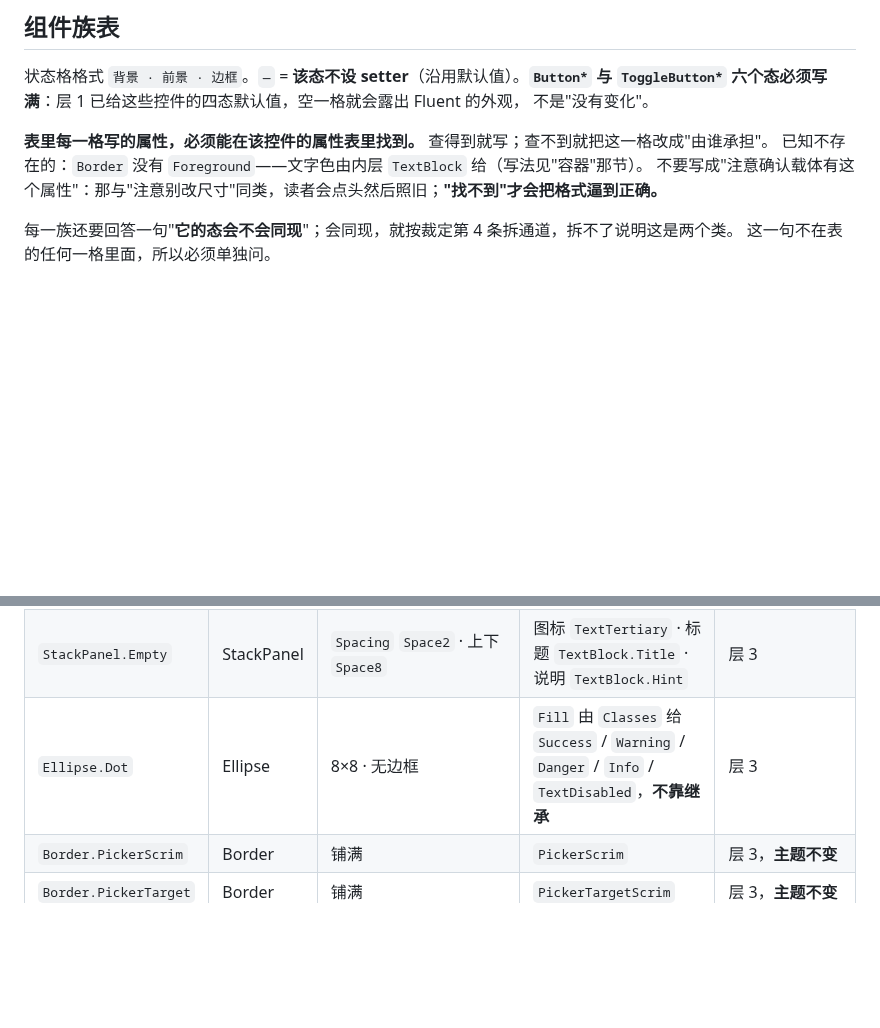
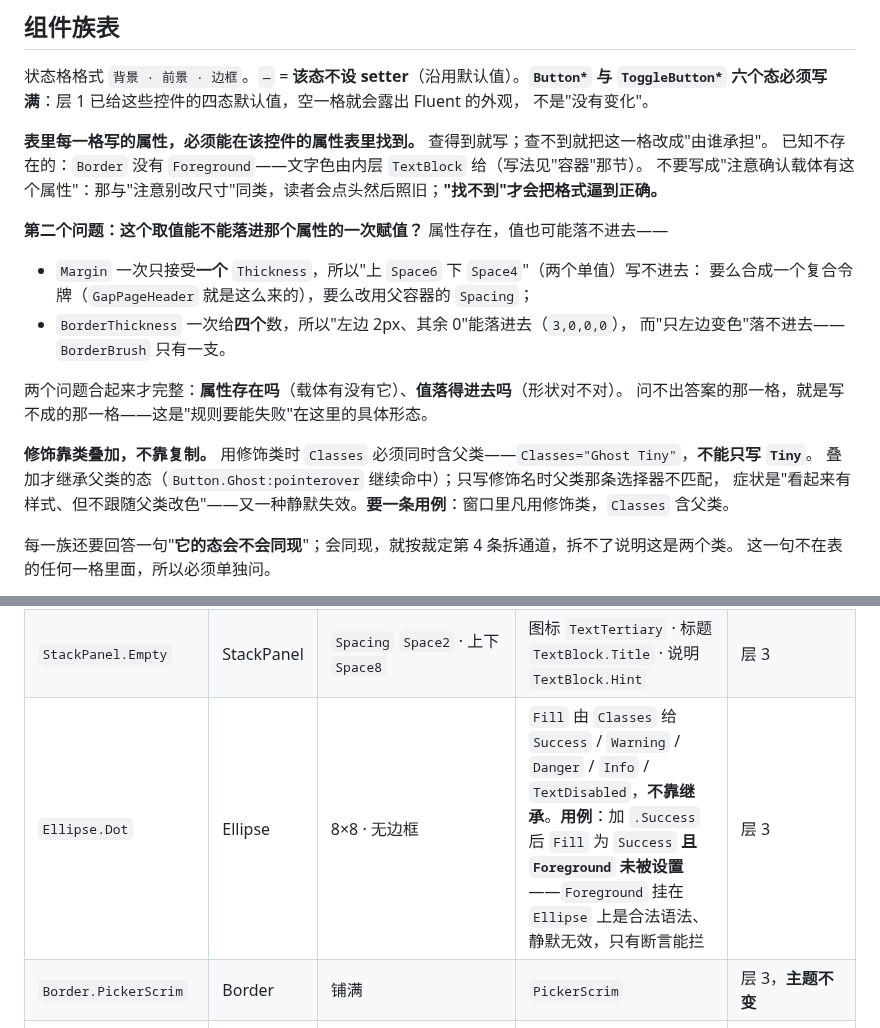
Before and after one commit to ilpoint/WhaleGenie, a Markdown page: doc/ui-style.md, 2 parts joined by grey strips. Rendered like a GitHub page; blank space fills up the shorter version.

Commit message:
施工图：修饰靠类叠加不靠复制，标记点要 Fill 断言
两条都是选择器没匹配上的变体：一条类名少了父类，一条属性挂在错
的载体上。只有这一族错误能写成用例。

```diff
--- a/doc/ui-style.md
+++ b/doc/ui-style.md
@@ -249,6 +249,20 @@ Border.Card.Selectable:pointerover:not(.selected)   /* 选中时不显示 hover
 已知不存在的：`Border` 没有 `Foreground`——文字色由内层 `TextBlock` 给（写法见"容器"那节）。
 不要写成"注意确认载体有这个属性"：那与"注意别改尺寸"同类，读者会点头然后照旧；**"找不到"才会把格式逼到正确。**
 
+**第二个问题：这个取值能不能落进那个属性的一次赋值？** 属性存在，值也可能落不进去——
+
+- `Margin` 一次只接受**一个** `Thickness`，所以"上 `Space6` 下 `Space4`"（两个单值）写不进去：
+  要么合成一个复合令牌（`GapPageHeader` 就是这么来的），要么改用父容器的 `Spacing`；
+- `BorderThickness` 一次给**四个**数，所以"左边 2px、其余 0"能落进去（`3,0,0,0`），
+  而"只左边变色"落不进去——`BorderBrush` 只有一支。
+
+两个问题合起来才完整：**属性存在吗**（载体有没有它）、**值落得进去吗**（形状对不对）。
+问不出答案的那一格，就是写不成的那一格——这是"规则要能失败"在这里的具体形态。
+
+**修饰靠类叠加，不靠复制。** 用修饰类时 `Classes` 必须同时含父类——`Classes="Ghost Tiny"`，**不能只写 `Tiny`**。
+叠加才继承父类的态（`Button.Ghost:pointerover` 继续命中）；只写修饰名时父类那条选择器不匹配，
+症状是"看起来有样式、但不跟随父类改色"——又一种静默失效。**要一条用例**：窗口里凡用修饰类，`Classes` 含父类。
+
 每一族还要回答一句"**它的态会不会同现**"；会同现，就按裁定第 4 条拆通道，拆不了说明这是两个类。
 这一句不在表的任何一格里面，所以必须单独问。
 
@@ -393,7 +407,7 @@ Border.Card.Selectable:pointerover:not(.selected)   /* 选中时不显示 hover
 |---|---|---|---|---|
 | `TableView`（默认） | TableView | 行与单元格 padding 由 `DensityStyle=Compact` 给 | 行底 `SurfaceCard`、表头底 `SurfacePanel`、列头分隔 `BorderSubtle` | 层 1 `TableView*` 给行底与分隔线（**选中态有键、表头底无键**），表头底由**层 3 补** |
 | `StackPanel.Empty` | StackPanel | `Spacing` `Space2` · 上下 `Space8` | 图标 `TextTertiary` · 标题 `TextBlock.Title` · 说明 `TextBlock.Hint` | 层 3 |
-| `Ellipse.Dot` | Ellipse | 8×8 · 无边框 | `Fill` 由 `Classes` 给 `Success` / `Warning` / `Danger` / `Info` / `TextDisabled`，**不靠继承** | 层 3 |
+| `Ellipse.Dot` | Ellipse | 8×8 · 无边框 | `Fill` 由 `Classes` 给 `Success` / `Warning` / `Danger` / `Info` / `TextDisabled`，**不靠继承**。**用例**：加 `.Success` 后 `Fill` 为 `Success` **且 `Foreground` 未被设置**——`Foreground` 挂在 `Ellipse` 上是合法语法、静默无效，只有断言能拦 | 层 3 |
 | `Border.PickerScrim` | Border | 铺满 | `PickerScrim` | 层 3，**主题不变** |
 | `Border.PickerTarget` | Border | 铺满 | `PickerTargetScrim` | 层 3，**主题不变** |
 | `Border.Readout` | Border | `PadChip` · `RadiusControl` · 1px | `PickerReadout` · `TextPrimary` · `BorderControl` | 层 3，**主题不变** |
```
